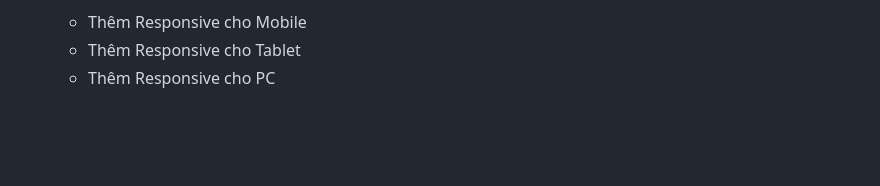
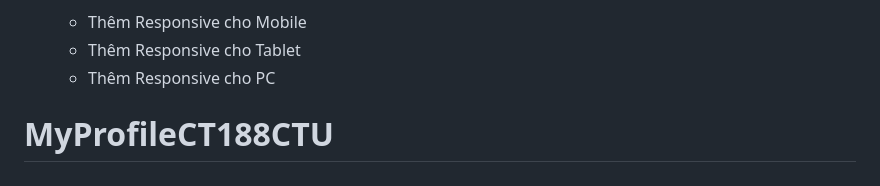
Before and after one commit to lydangthanhdat/MyProfileCT188CTU, a Markdown page: README.md, the part around the change. Drawn GitHub-style; blank space fills up the shorter version.

```diff
--- a/README.md
+++ b/README.md
@@ -62,3 +62,4 @@ _ĐỒ ÁN NHẬP MÔN LẬP TRÌNH WEB_
    - Thêm Responsive cho Mobile
    - Thêm Responsive cho Tablet
    - Thêm Responsive cho PC
+# MyProfileCT188CTU
```
